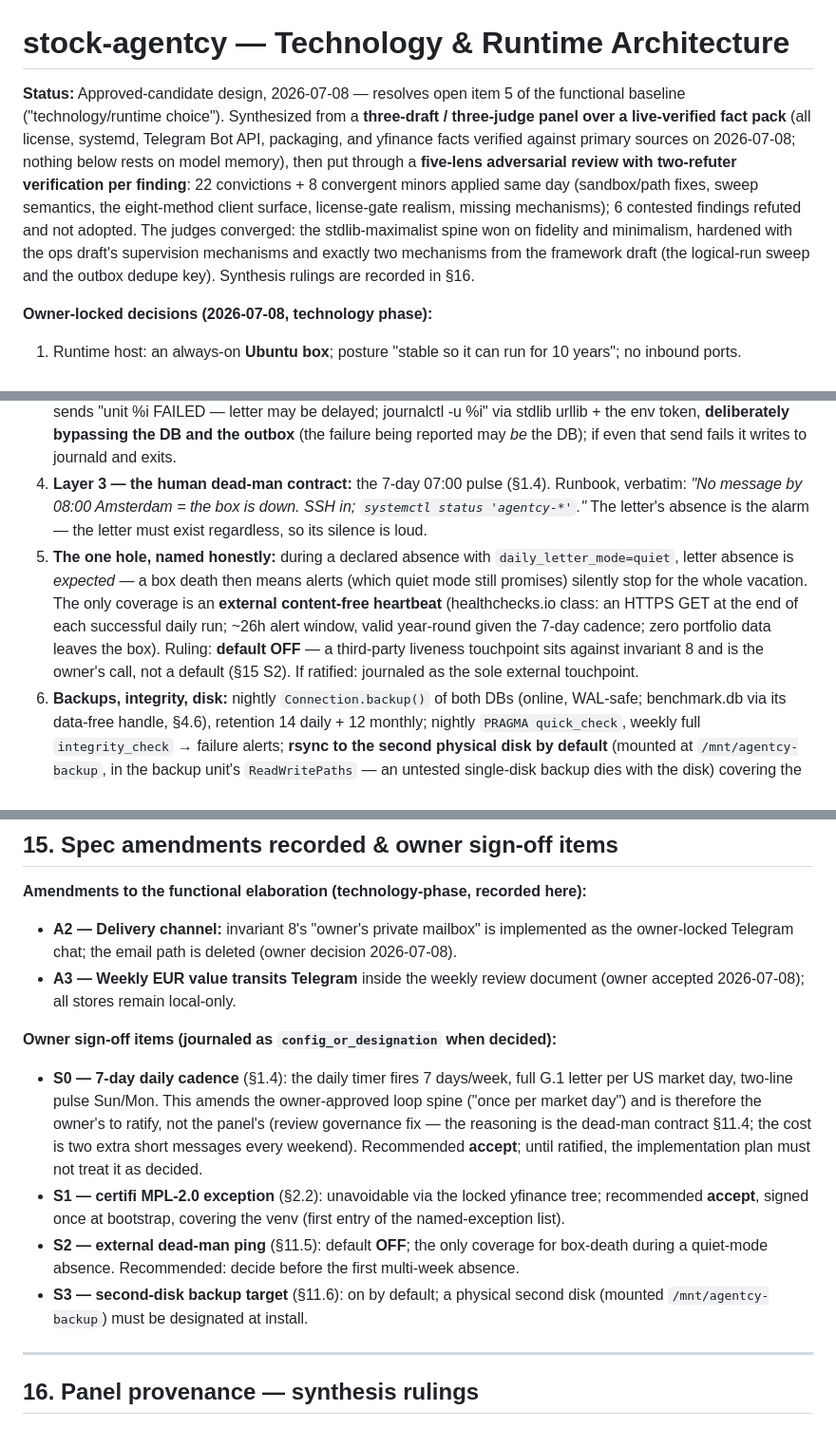
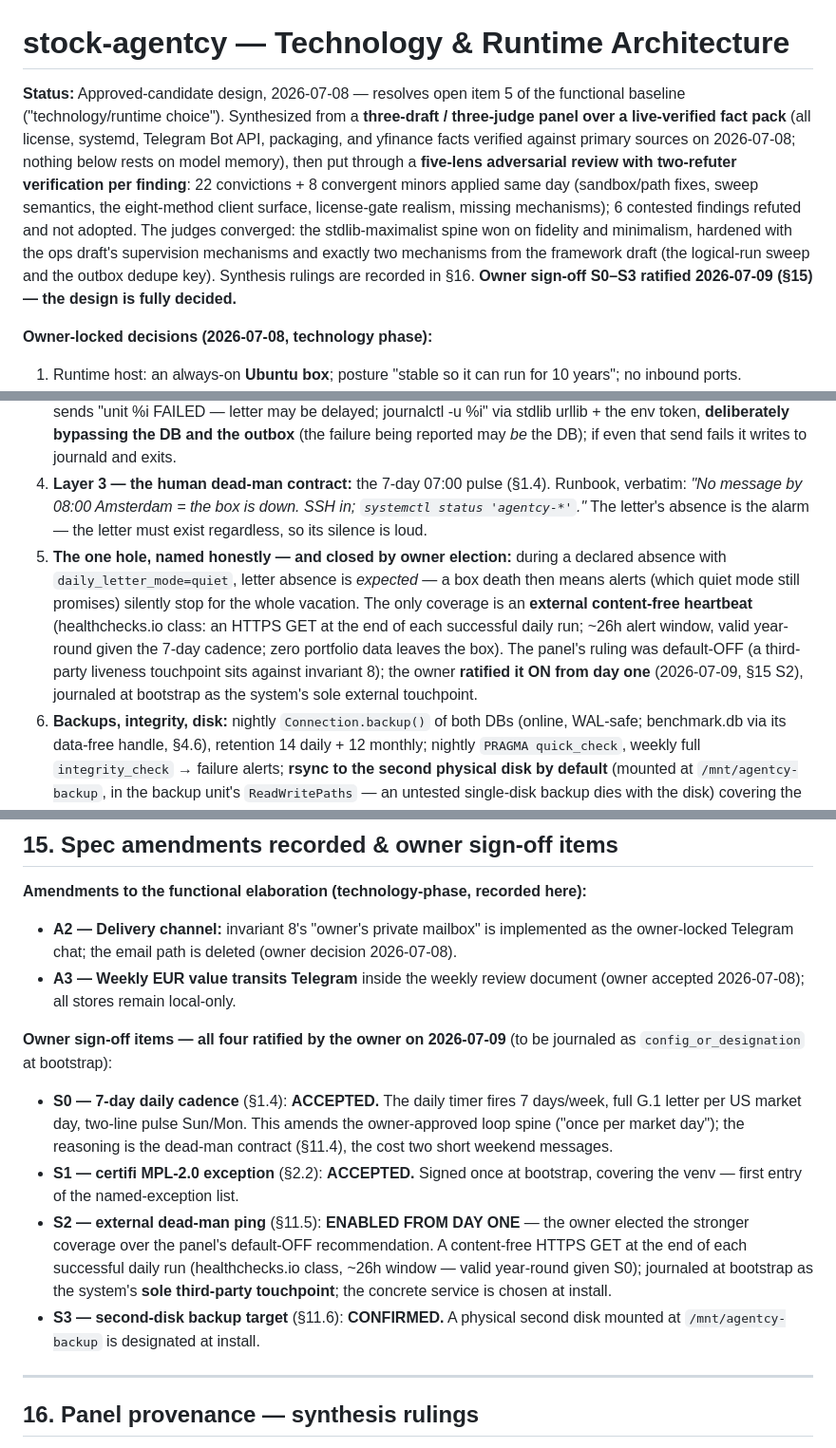
Before and after one commit to qpec/invest-ai, a Markdown page: docs/plans/2026-07-08-technology-architecture.md, 3 parts joined by grey strips. Shown at 95% size. Drawn GitHub-style.

Commit message:
Owner ratifies S0-S3: technology architecture fully decided
S0 7-day letter cadence accepted; S1 certifi MPL-2.0 exception accepted
(journal at bootstrap); S2 external dead-man ping elected ON from day one
(owner chose stronger coverage over the default-OFF recommendation; sole
third-party touchpoint, journaled); S3 second-disk backup confirmed at
/mnt/agentcy-backup. Baseline open item 5 (technology/runtime) is closed.

Co-Authored-By: Claude Fable 5 <noreply@anthropic.com>
Claude-Session: https://claude.ai/code/session_016C7KMzHLLmggj1DGZ7GQUJ

```diff
--- a/docs/plans/2026-07-08-technology-architecture.md
+++ b/docs/plans/2026-07-08-technology-architecture.md
@@ -1,6 +1,6 @@
 # stock-agentcy — Technology & Runtime Architecture
 
-**Status:** Approved-candidate design, 2026-07-08 — resolves open item 5 of the functional baseline ("technology/runtime choice"). Synthesized from a **three-draft / three-judge panel over a live-verified fact pack** (all license, systemd, Telegram Bot API, packaging, and yfinance facts verified against primary sources on 2026-07-08; nothing below rests on model memory), then put through a **five-lens adversarial review with two-refuter verification per finding**: 22 convictions + 8 convergent minors applied same day (sandbox/path fixes, sweep semantics, the eight-method client surface, license-gate realism, missing mechanisms); 6 contested findings refuted and not adopted. The judges converged: the stdlib-maximalist spine won on fidelity and minimalism, hardened with the ops draft's supervision mechanisms and exactly two mechanisms from the framework draft (the logical-run sweep and the outbox dedupe key). Synthesis rulings are recorded in §16.
+**Status:** Approved-candidate design, 2026-07-08 — resolves open item 5 of the functional baseline ("technology/runtime choice"). Synthesized from a **three-draft / three-judge panel over a live-verified fact pack** (all license, systemd, Telegram Bot API, packaging, and yfinance facts verified against primary sources on 2026-07-08; nothing below rests on model memory), then put through a **five-lens adversarial review with two-refuter verification per finding**: 22 convictions + 8 convergent minors applied same day (sandbox/path fixes, sweep semantics, the eight-method client surface, license-gate realism, missing mechanisms); 6 contested findings refuted and not adopted. The judges converged: the stdlib-maximalist spine won on fidelity and minimalism, hardened with the ops draft's supervision mechanisms and exactly two mechanisms from the framework draft (the logical-run sweep and the outbox dedupe key). Synthesis rulings are recorded in §16. **Owner sign-off S0–S3 ratified 2026-07-09 (§15) — the design is fully decided.**
 
 **Owner-locked decisions (2026-07-08, technology phase):**
 1. Runtime host: an always-on **Ubuntu box**; posture "stable so it can run for 10 years"; no inbound ports.
@@ -384,7 +384,7 @@ Layered; each layer independent of the ones below:
 2. **Layer 1 — the letter degrades before anything fails:** fetch retries → STALE stamping → degraded-letter-on-exception written to the outbox before re-raise (§1.3).
 3. **Layer 2 — every failure notifies:** `OnFailure=agentcy-fail@%n` on every unit → a standalone script that direct-sends "unit %i FAILED — letter may be delayed; journalctl -u %i" via stdlib urllib + the env token, **deliberately bypassing the DB and the outbox** (the failure being reported may *be* the DB); if even that send fails it writes to journald and exits.
 4. **Layer 3 — the human dead-man contract:** the 7-day 07:00 pulse (§1.4). Runbook, verbatim: *"No message by 08:00 Amsterdam = the box is down. SSH in; `systemctl status 'agentcy-*'`."* The letter's absence is the alarm — the letter must exist regardless, so its silence is loud.
-5. **The one hole, named honestly:** during a declared absence with `daily_letter_mode=quiet`, letter absence is *expected* — a box death then means alerts (which quiet mode still promises) silently stop for the whole vacation. The only coverage is an **external content-free heartbeat** (healthchecks.io class: an HTTPS GET at the end of each successful daily run; ~26h alert window, valid year-round given the 7-day cadence; zero portfolio data leaves the box). Ruling: **default OFF** — a third-party liveness touchpoint sits against invariant 8 and is the owner's call, not a default (§15 S2). If ratified: journaled as the sole external touchpoint.
+5. **The one hole, named honestly — and closed by owner election:** during a declared absence with `daily_letter_mode=quiet`, letter absence is *expected* — a box death then means alerts (which quiet mode still promises) silently stop for the whole vacation. The only coverage is an **external content-free heartbeat** (healthchecks.io class: an HTTPS GET at the end of each successful daily run; ~26h alert window, valid year-round given the 7-day cadence; zero portfolio data leaves the box). The panel's ruling was default-OFF (a third-party liveness touchpoint sits against invariant 8); the owner **ratified it ON from day one** (2026-07-09, §15 S2), journaled at bootstrap as the system's sole external touchpoint.
 6. **Backups, integrity, disk:** nightly `Connection.backup()` of both DBs (online, WAL-safe; benchmark.db via its data-free handle, §4.6), retention 14 daily + 12 monthly; nightly `PRAGMA quick_check`, weekly full `integrity_check` → failure alerts; **rsync to the second physical disk by default** (mounted at `/mnt/agentcy-backup`, in the backup unit's `ReadWritePaths` — an untested single-disk backup dies with the disk) covering the DB backups, the bare archive-git mirror, **and the full recovery toolchain** (pinned uv binary, wheelhouse, interpreter tarball — §12.3; the year-8 rebuild exists precisely for the scenario where the primary disk is gone); quarterly restore drill (§12.4 step 1) verifies the toolchain artifacts exist and hash-match. The daily job checks free disk and prints a DATA-section warning below 2 GB — disk-full is the classic multi-month silent killer of an append-only WAL + git box.
 7. **Logs:** stdout/stderr → journald (rotation is the OS's problem; `SystemMaxUse=500M`). `run_log` is the audit trail; journald is the ops trail; no Python log files.
 
@@ -426,11 +426,11 @@ Layered; each layer independent of the ones below:
 - **A2 — Delivery channel:** invariant 8's "owner's private mailbox" is implemented as the owner-locked Telegram chat; the email path is deleted (owner decision 2026-07-08).
 - **A3 — Weekly EUR value transits Telegram** inside the weekly review document (owner accepted 2026-07-08); all stores remain local-only.
 
-**Owner sign-off items (journaled as `config_or_designation` when decided):**
-- **S0 — 7-day daily cadence** (§1.4): the daily timer fires 7 days/week, full G.1 letter per US market day, two-line pulse Sun/Mon. This amends the owner-approved loop spine ("once per market day") and is therefore the owner's to ratify, not the panel's (review governance fix — the reasoning is the dead-man contract §11.4; the cost is two extra short messages every weekend). Recommended **accept**; until ratified, the implementation plan must not treat it as decided.
-- **S1 — certifi MPL-2.0 exception** (§2.2): unavoidable via the locked yfinance tree; recommended **accept**, signed once at bootstrap, covering the venv (first entry of the named-exception list).
-- **S2 — external dead-man ping** (§11.5): default **OFF**; the only coverage for box-death during a quiet-mode absence. Recommended: decide before the first multi-week absence.
-- **S3 — second-disk backup target** (§11.6): on by default; a physical second disk (mounted `/mnt/agentcy-backup`) must be designated at install.
+**Owner sign-off items — all four ratified by the owner on 2026-07-09** (to be journaled as `config_or_designation` at bootstrap):
+- **S0 — 7-day daily cadence** (§1.4): **ACCEPTED.** The daily timer fires 7 days/week, full G.1 letter per US market day, two-line pulse Sun/Mon. This amends the owner-approved loop spine ("once per market day"); the reasoning is the dead-man contract (§11.4), the cost two short weekend messages.
+- **S1 — certifi MPL-2.0 exception** (§2.2): **ACCEPTED.** Signed once at bootstrap, covering the venv — first entry of the named-exception list.
+- **S2 — external dead-man ping** (§11.5): **ENABLED FROM DAY ONE** — the owner elected the stronger coverage over the panel's default-OFF recommendation. A content-free HTTPS GET at the end of each successful daily run (healthchecks.io class, ~26h window — valid year-round given S0); journaled at bootstrap as the system's **sole third-party touchpoint**; the concrete service is chosen at install.
+- **S3 — second-disk backup target** (§11.6): **CONFIRMED.** A physical second disk mounted at `/mnt/agentcy-backup` is designated at install.
 
 ---
 
```
Also changed, not shown: other parts of docs/plans/2026-07-08-technology-architecture.md (+2 -2 lines).
